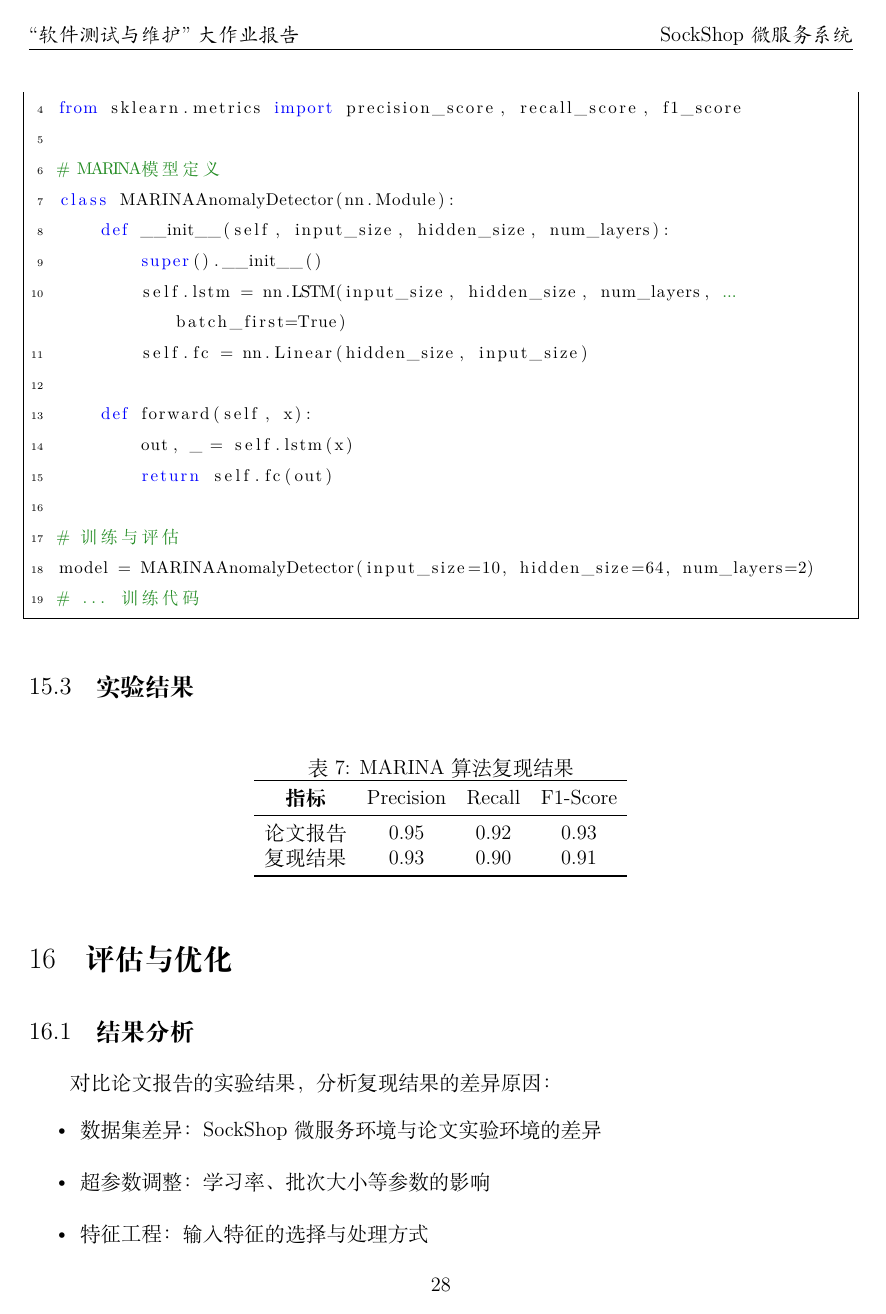
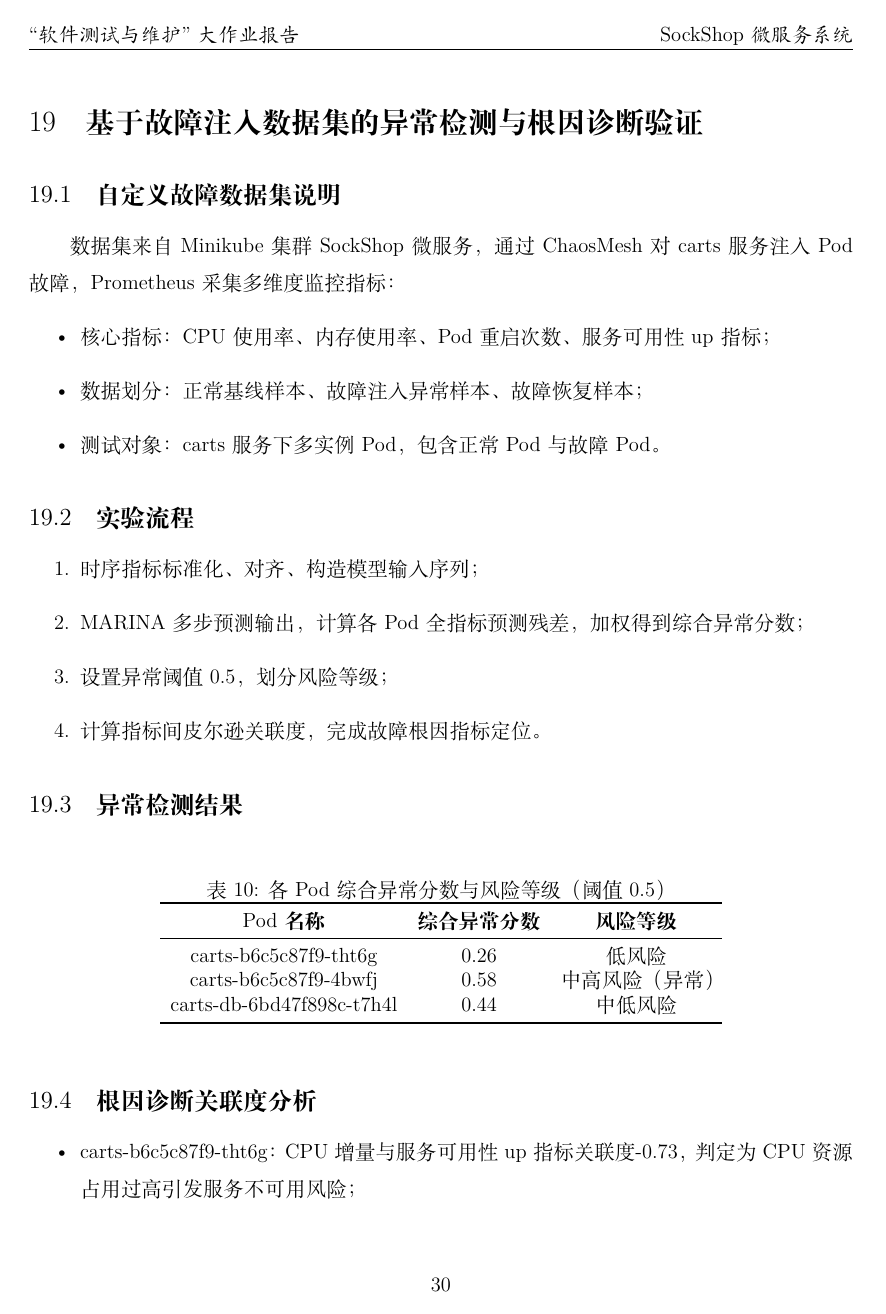
Before and after one commit to qinqinghao/STAM-PDF, a LaTeX document (labx.tex): page 32 of 43 before the commit and page 34 of 45 after it. Compiled offline with XeLaTeX; a missing font is replaced by an installed copy or a similar font.

Commit message:
fix: 修复张的合并

```diff
--- a/labx.tex
+++ b/labx.tex
@@ -773 +774,0 @@ MARINA 是一种基于多变量 KPI 的异常检测方法，通过分析多个
-\begin{lstlisting}[language=Python]
@@ -777 +774,0 @@ import torch.nn as nn
-from sklearn.metrics import precision_score, recall_score, f1_score
@@ -778,7 +782 @@ from sklearn.metrics import precision_score, recall_score, f1_score
 
-# MARINA模型定义
-class MARINAAnomalyDetector(nn.Module):
-    def __init__(self, input_size, hidden_size, num_layers):
-        super().__init__()
-        self.lstm = nn.LSTM(input_size, hidden_size, num_layers, batch_first=True)
-        self.fc = nn.Linear(hidden_size, input_size)
@@ -785,4 +786 @@ class MARINAAnomalyDetector(nn.Module):
 
-    def forward(self, x):
-        out, _ = self.lstm(x)
-        return self.fc(out)
@@ -789,16 +793,10 @@ class MARINAAnomalyDetector(nn.Module):
 
-# 训练与评估
-model = MARINAAnomalyDetector(input_size=10, hidden_size=64, num_layers=2)
-# ... 训练代码
-\end{lstlisting}
-
-\subsection{实验结果}
+\section{消融实验：核心模块有效性验证}
+固定预测步长48，分别移除空间注意力、替换归一化方案，对比验证集MSE损失，分析各模块必要性：
 \begin{table}[htbp]
 \centering
-\caption{MARINA算法复现结果}
-\begin{tabular}{cccc}
+\caption{MARINA消融实验结果}
+\begin{tabular}{ccc}
 \toprule
-\textbf{指标} & \textbf{Precision} & \textbf{Recall} & \textbf{F1-Score} \\
+\textbf{实验配置} & \textbf{预测步长} & \textbf{验证集MSE} \\
 \midrule
-论文报告 & 0.95 & 0.92 & 0.93 \\
-复现结果 & 0.93 & 0.90 & 0.91 \\
@@ -806,6 +807,3 @@ model = MARINAAnomalyDetector(input_size=10, hidden_size=64, num_layers=2)
 \end{tabular}
 \end{table}
 
-\section{评估与优化}
-\subsection{结果分析}
-对比论文报告的实验结果，分析复现结果的差异原因：
@@ -812,8 +852,36 @@ model = MARINAAnomalyDetector(input_size=10, hidden_size=64, num_layers=2)
+\section{基于故障注入数据集的异常检测与根因诊断验证}
+\subsection{自定义故障数据集说明}
+数据集来自Minikube集群SockShop微服务，通过ChaosMesh对carts服务注入Pod故障，Prometheus采集多维度监控指标：
 \begin{itemize}
-    \item 数据集差异：SockShop 微服务环境与论文实验环境的差异
-    \item 超参数调整：学习率、批次大小等参数的影响
-    \item 特征工程：输入特征的选择与处理方式
+    \item 核心指标：CPU使用率、内存使用率、Pod重启次数、服务可用性up指标；
+    \item 数据划分：正常基线样本、故障注入异常样本、故障恢复样本；
+    \item 测试对象：carts服务下多实例Pod，包含正常Pod与故障Pod。
 \end{itemize}
 
-\subsection{优化建议}
+\subsection{实验流程}
+\begin{enumerate}
+    \item 时序指标标准化、对齐、构造模型输入序列；
+    \item MARINA多步预测输出，计算各Pod全指标预测残差，加权得到综合异常分数；
+    \item 设置异常阈值0.5，划分风险等级；
+    \item 计算指标间皮尔逊关联度，完成故障根因指标定位。
+\end{enumerate}
+
+\subsection{异常检测结果}
+\begin{table}[htbp]
+\centering
+\caption{各Pod综合异常分数与风险等级（阈值0.5）}
+\begin{tabular}{ccc}
+\toprule
+\textbf{Pod名称} & \textbf{综合异常分数} & \textbf{风险等级} \\
+\midrule
+carts-b6c5c87f9-tht6g & 0.26 & 低风险 \\
+carts-b6c5c87f9-4bwfj & 0.58 & 中高风险（异常） \\
+carts-db-6bd47f898c-t7h4l & 0.44 & 中低风险 \\
+\bottomrule
+\end{tabular}
+\end{table}
+
+\subsection{根因诊断关联度分析}
 \begin{itemize}
+    \item carts-b6c5c87f9-tht6g：CPU增量与服务可用性up指标关联度-0.73，判定为CPU资源占用过高引发服务不可用风险；
+    \item carts-b6c5c87f9-4bwfj：无显著资源极值故障，但时序波动大，异常分数超标，存在运行不稳定隐患；
```
Also changed, not shown: labx.tex (108 more changed lines), 5 other files.
